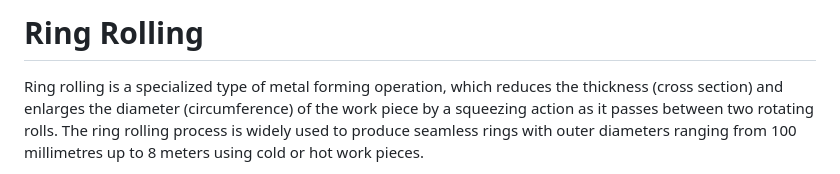
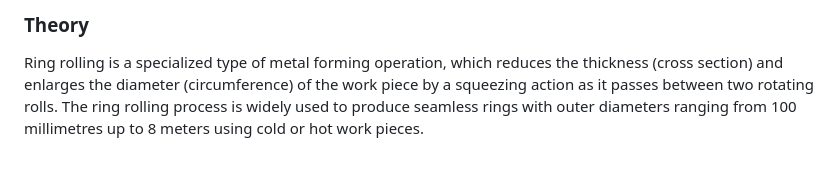
Before and after one commit to virtual-labs/exp-ring-rolling-dei, a Markdown page: experiment/theory.md, the part around one of its changes. GitHub-like rendering.

```diff
--- a/experiment/theory.md
+++ b/experiment/theory.md
@@ -6,7 +6,7 @@
 
 <body>
 
-<h1>Ring Rolling</h1>
+### Theory
 
 <p>
 Ring rolling is a specialized type of metal forming operation, which reduces the thickness
```
Also changed, not shown: other parts of experiment/theory.md (+8 -8 lines).
